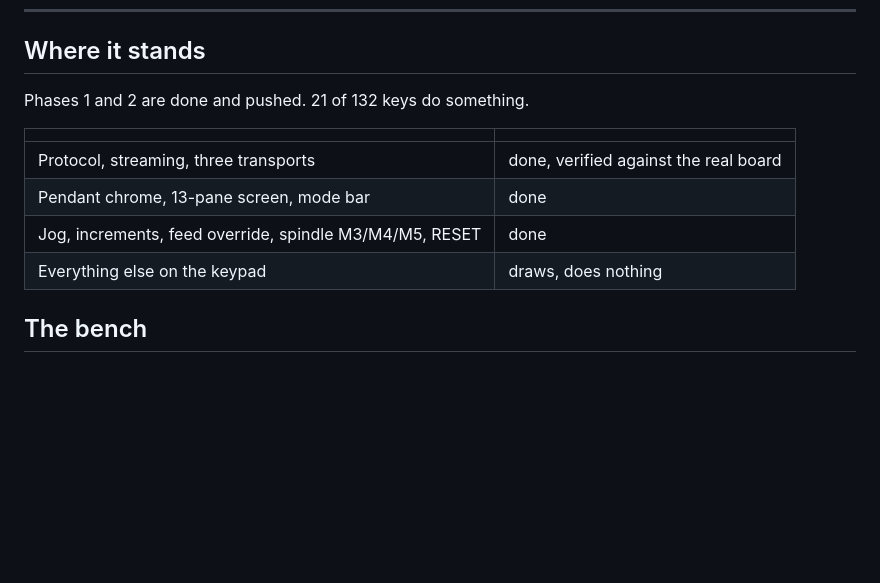
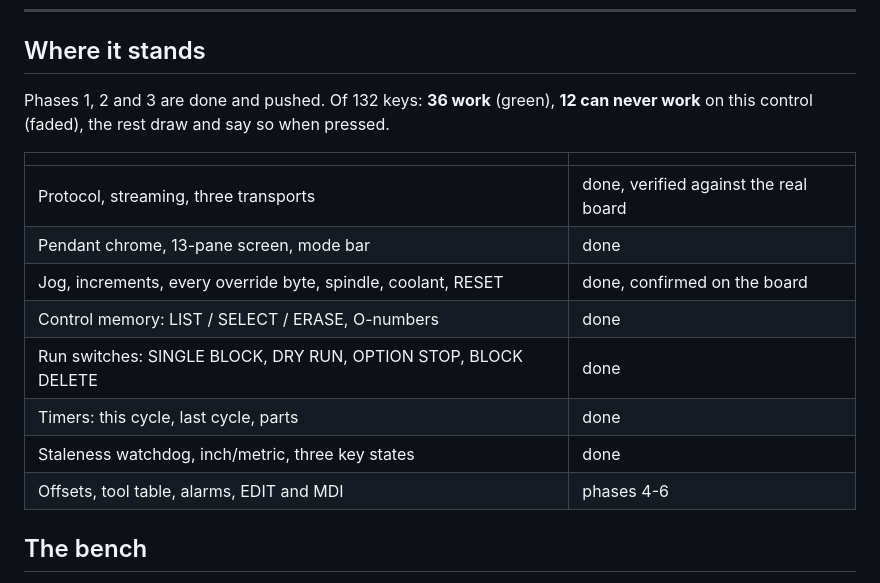
Before and after one commit to holla2040/haasSender, a Markdown page: PLAN.md, the part around the change. Rendered like a GitHub page; blank space fills up the shorter version.

```diff
--- a/PLAN.md
+++ b/PLAN.md
@@ -27,14 +27,19 @@ Ask early. An interruption is cheap; a plausible-looking detour is not.
 
 ## Where it stands
 
-Phases 1 and 2 are done and pushed. 21 of 132 keys do something.
+Phases 1, 2 and 3 are done and pushed. Of 132 keys: **36 work** (green), **12 can
+never work** on this control (faded), the rest draw and say so when pressed.
 
 | | |
 |---|---|
 | Protocol, streaming, three transports | done, verified against the real board |
 | Pendant chrome, 13-pane screen, mode bar | done |
-| Jog, increments, feed override, spindle M3/M4/M5, RESET | done |
-| Everything else on the keypad | draws, does nothing |
+| Jog, increments, every override byte, spindle, coolant, RESET | done, confirmed on the board |
+| Control memory: LIST / SELECT / ERASE, O-numbers | done |
+| Run switches: SINGLE BLOCK, DRY RUN, OPTION STOP, BLOCK DELETE | done |
+| Timers: this cycle, last cycle, parts | done |
+| Staleness watchdog, inch/metric, three key states | done |
+| Offsets, tool table, alarms, EDIT and MDI | phases 4-6 |
 
 ## The bench
 
```
Also changed, not shown: README.md (+6 -3 lines).
